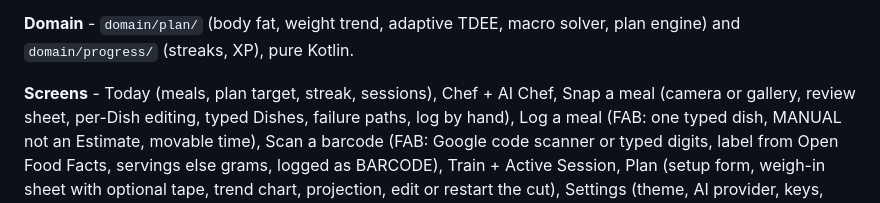
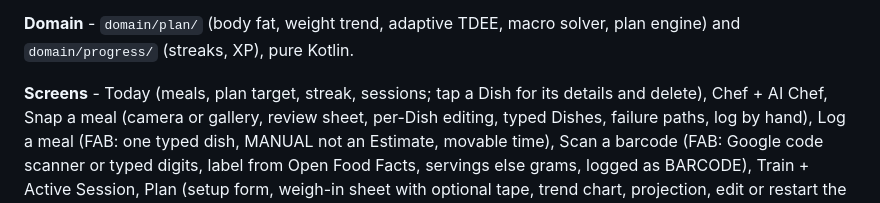
Before and after one commit to JamesKevinJones/FitMasala, a Markdown page: docs/STATE.md, the part around one of its changes. GitHub-like rendering.

```diff
--- a/docs/STATE.md
+++ b/docs/STATE.md
@@ -90,7 +110,8 @@ Every logged Estimate records its model (#20).
 **Domain** - `domain/plan/` (body fat, weight trend, adaptive TDEE, macro
 solver, plan engine) and `domain/progress/` (streaks, XP), pure Kotlin.
 
-**Screens** - Today (meals, plan target, streak, sessions), Chef + AI Chef,
+**Screens** - Today (meals, plan target, streak, sessions; tap a Dish for its
+details and delete), Chef + AI Chef,
 Snap a meal (camera or gallery, review sheet, per-Dish editing, typed Dishes,
 failure paths, log by hand), Log a meal (FAB: one typed dish, MANUAL not an
 Estimate, movable time), Scan a barcode (FAB: Google code scanner or typed
```
Also changed, not shown: other parts of docs/STATE.md (+29 -9 lines).
